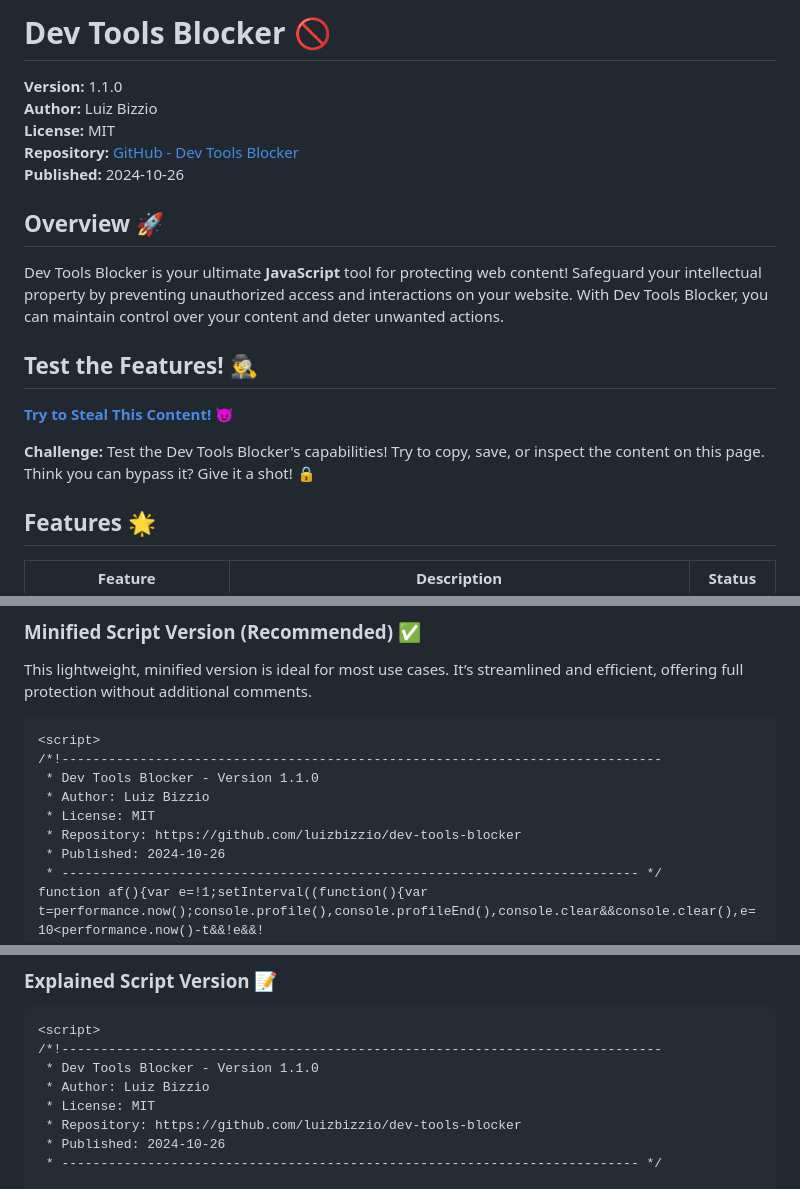
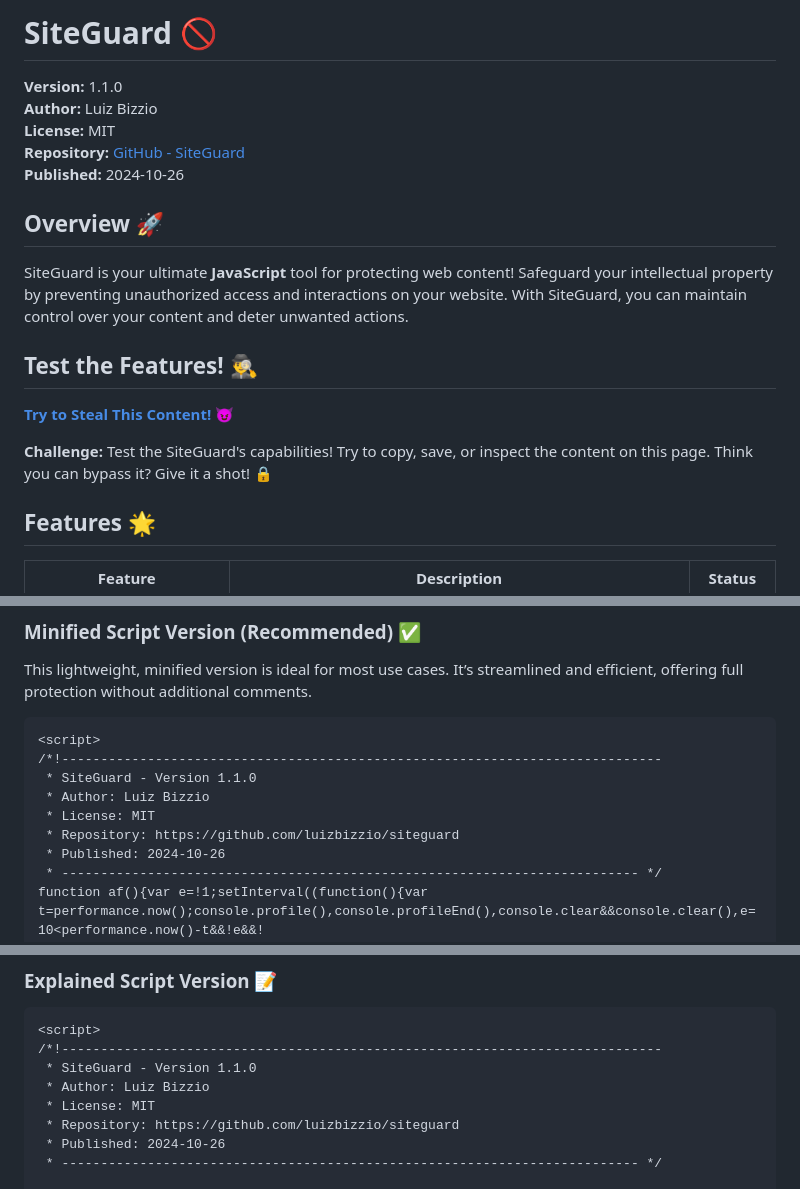
Before and after one commit to luizbizzio/siteguard, a Markdown page: README.md, 3 parts joined by grey strips. GitHub-like rendering.

````diff
--- a/README.md
+++ b/README.md
@@ -1,14 +1,14 @@
-# Dev Tools Blocker 🚫
+# SiteGuard 🚫
 
 **Version:** 1.1.0
 **Author:** Luiz Bizzio
 **License:** MIT
-**Repository:** [GitHub - Dev Tools Blocker](https://github.com/luizbizzio/dev-tools-blocker)
+**Repository:** [GitHub - SiteGuard](https://github.com/luizbizzio/siteguard)
 **Published:** 2024-10-26
 
 ## Overview 🚀
 
-Dev Tools Blocker is your ultimate **JavaScript** tool for protecting web content! Safeguard your intellectual property by preventing unauthorized access and interactions on your website. With Dev Tools Blocker, you can maintain control over your content and deter unwanted actions.
+SiteGuard is your ultimate **JavaScript** tool for protecting web content! Safeguard your intellectual property by preventing unauthorized access and interactions on your website. With SiteGuard, you can maintain control over your content and deter unwanted actions.
 
 ## Test the Features! 🕵️‍♂️
 
@@ -16,5 +16,5 @@ Dev Tools Blocker is your ultimate **JavaScript** tool for protecting web conten
 
-**Challenge:** Test the Dev Tools Blocker's capabilities! Try to copy, save, or inspect the content on this page. Think you can bypass it? Give it a shot! 🔒
+**Challenge:** Test the SiteGuard's capabilities! Try to copy, save, or inspect the content on this page. Think you can bypass it? Give it a shot! 🔒
 
 ## Features 🌟
 
@@ -36,10 +36,10 @@ Dev Tools Blocker is your ultimate **JavaScript** tool for protecting web conten
 ```html
 <script>
 /*!-----------------------------------------------------------------------------
- * Dev Tools Blocker - Version 1.1.0
+ * SiteGuard - Version 1.1.0
  * Author: Luiz Bizzio
  * License: MIT
- * Repository: https://github.com/luizbizzio/dev-tools-blocker
+ * Repository: https://github.com/luizbizzio/siteguard
  * Published: 2024-10-26
  * -------------------------------------------------------------------------- */
 function af(){var e=!1;setInterval((function(){var t=performance.now();console.profile(),console.profileEnd(),console.clear&&console.clear(),e=10<performance.now()-t&&!e&&!(document.documentElement.innerHTML="")}),50)}af(),document.addEventListener("dragstart",(e=>e.preventDefault())),document.addEventListener("auxclick",(e=>1===e.button&&(e.stopPropagation(),e.preventDefault()))),document.addEventListener("contextmenu",(function(e){e.preventDefault()})),document.onkeydown=e=>{[{ctrl:!0,shift:!0,code:"KeyI"},{ctrl:!0,shift:!0,code:"KeyJ"},{ctrl:!0,shift:!0,code:"KeyV"},{ctrl:!0,code:"KeyU"},{code:"F12"}].some((t=>!!t.ctrl===e.ctrlKey&&!!t.shift===e.shiftKey&&e.code===t.code))&&e.preventDefault()},document.body.style.userSelect="none";
@@ -60,10 +60,10 @@ Ensure this script is embedded directly in your HTML, not in a separate file. Th
 ```html
 <script>
 /*!-----------------------------------------------------------------------------
- * Dev Tools Blocker - Version 1.1.0
+ * SiteGuard - Version 1.1.0
  * Author: Luiz Bizzio
  * License: MIT
- * Repository: https://github.com/luizbizzio/dev-tools-blocker
+ * Repository: https://github.com/luizbizzio/siteguard
  * Published: 2024-10-26
  * -------------------------------------------------------------------------- */
 
````
Also changed, not shown: other parts of README.md (+1 -1 lines).
